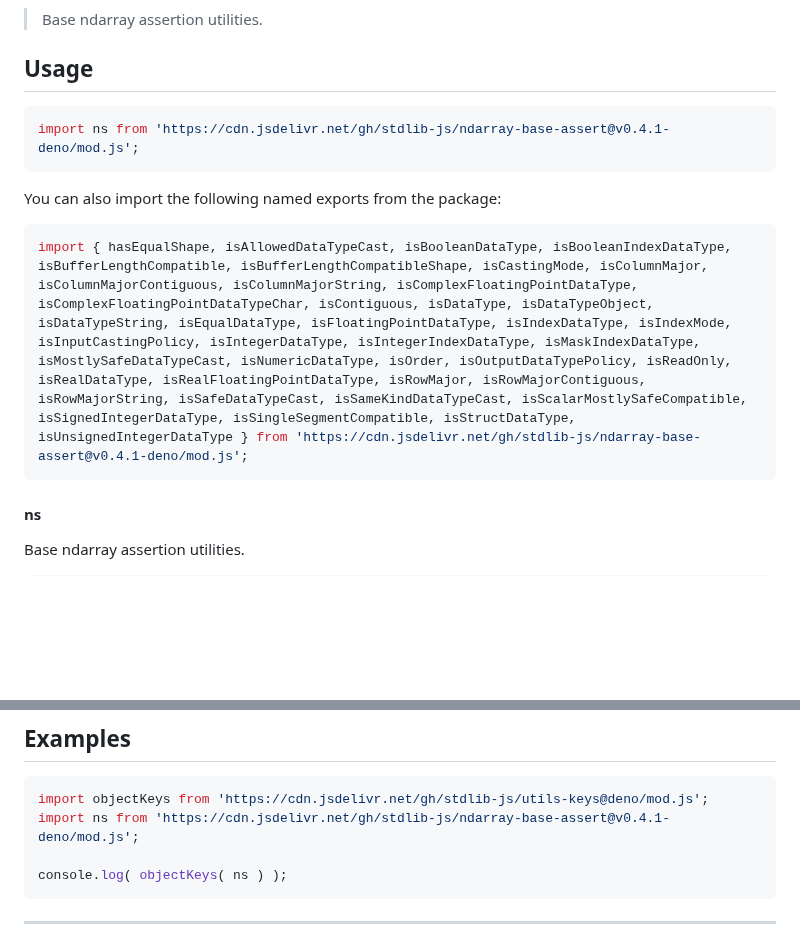
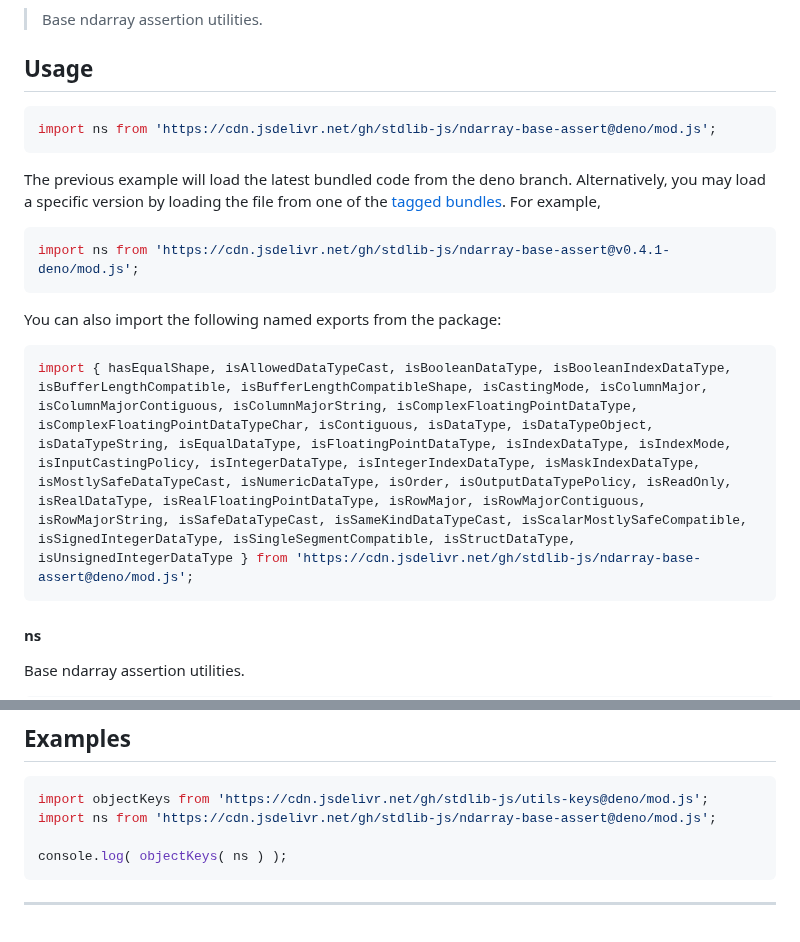
Before and after one commit to stdlib-js/ndarray-base-assert, a Markdown page: README.md, 2 parts joined by grey strips. Drawn GitHub-style; blank space fills up the shorter version.

Commit message:
Auto-generated commit

````diff
--- a/README.md
+++ b/README.md
@@ -42,13 +42,18 @@ limitations under the License.
 ## Usage
 
 ```javascript
+import ns from 'https://cdn.jsdelivr.net/gh/stdlib-js/ndarray-base-assert@deno/mod.js';
+```
+The previous example will load the latest bundled code from the deno branch. Alternatively, you may load a specific version by loading the file from one of the [tagged bundles](https://github.com/stdlib-js/ndarray-base-assert/tags). For example,
+
+```javascript
 import ns from 'https://cdn.jsdelivr.net/gh/stdlib-js/ndarray-base-assert@v0.4.1-deno/mod.js';
 ```
 
 You can also import the following named exports from the package:
 
 ```javascript
-import { hasEqualShape, isAllowedDataTypeCast, isBooleanDataType, isBooleanIndexDataType, isBufferLengthCompatible, isBufferLengthCompatibleShape, isCastingMode, isColumnMajor, isColumnMajorContiguous, isColumnMajorString, isComplexFloatingPointDataType, isComplexFloatingPointDataTypeChar, isContiguous, isDataType, isDataTypeObject, isDataTypeString, isEqualDataType, isFloatingPointDataType, isIndexDataType, isIndexMode, isInputCastingPolicy, isIntegerDataType, isIntegerIndexDataType, isMaskIndexDataType, isMostlySafeDataTypeCast, isNumericDataType, isOrder, isOutputDataTypePolicy, isReadOnly, isRealDataType, isRealFloatingPointDataType, isRowMajor, isRowMajorContiguous, isRowMajorString, isSafeDataTypeCast, isSameKindDataTypeCast, isScalarMostlySafeCompatible, isSignedIntegerDataType, isSingleSegmentCompatible, isStructDataType, isUnsignedIntegerDataType } from 'https://cdn.jsdelivr.net/gh/stdlib-js/ndarray-base-assert@v0.4.1-deno/mod.js';
+import { hasEqualShape, isAllowedDataTypeCast, isBooleanDataType, isBooleanIndexDataType, isBufferLengthCompatible, isBufferLengthCompatibleShape, isCastingMode, isColumnMajor, isColumnMajorContiguous, isColumnMajorString, isComplexFloatingPointDataType, isComplexFloatingPointDataTypeChar, isContiguous, isDataType, isDataTypeObject, isDataTypeString, isEqualDataType, isFloatingPointDataType, isIndexDataType, isIndexMode, isInputCastingPolicy, isIntegerDataType, isIntegerIndexDataType, isMaskIndexDataType, isMostlySafeDataTypeCast, isNumericDataType, isOrder, isOutputDataTypePolicy, isReadOnly, isRealDataType, isRealFloatingPointDataType, isRowMajor, isRowMajorContiguous, isRowMajorString, isSafeDataTypeCast, isSameKindDataTypeCast, isScalarMostlySafeCompatible, isSignedIntegerDataType, isSingleSegmentCompatible, isStructDataType, isUnsignedIntegerDataType } from 'https://cdn.jsdelivr.net/gh/stdlib-js/ndarray-base-assert@deno/mod.js';
 ```
 
 #### ns
@@ -124,7 +129,7 @@ var o = ns;
 
 ```javascript
 import objectKeys from 'https://cdn.jsdelivr.net/gh/stdlib-js/utils-keys@deno/mod.js';
-import ns from 'https://cdn.jsdelivr.net/gh/stdlib-js/ndarray-base-assert@v0.4.1-deno/mod.js';
+import ns from 'https://cdn.jsdelivr.net/gh/stdlib-js/ndarray-base-assert@deno/mod.js';
 
 console.log( objectKeys( ns ) );
 ```
````
